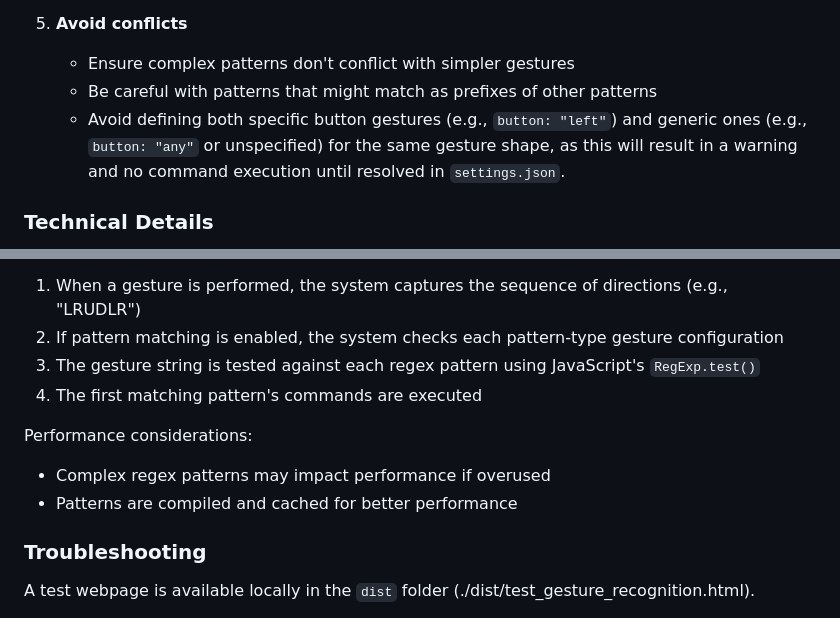
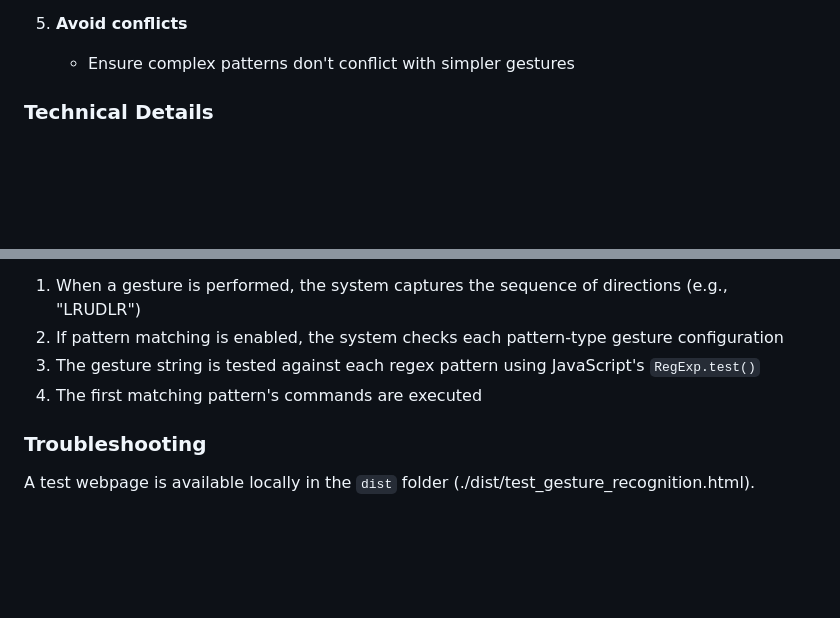
Before and after one commit to pungggi/mouse_gestures, a Markdown page: README.md, 2 parts joined by grey strips. Drawn GitHub-style; blank space fills up the shorter version.

```diff
--- a/README.md
+++ b/README.md
@@ -278,8 +287,6 @@ For creating reliable and memorable complex gesture patterns:
 5. **Avoid conflicts**
 
    - Ensure complex patterns don't conflict with simpler gestures
-   - Be careful with patterns that might match as prefixes of other patterns
-   - Avoid defining both specific button gestures (e.g., `button: "left"`) and generic ones (e.g., `button: "any"` or unspecified) for the same gesture shape, as this will result in a warning and no command execution until resolved in `settings.json`.
 
 ### Technical Details
 
@@ -294,11 +301,6 @@ The extension implements [Douglas-Peucker path simplification algorithm](https:/
 2. If pattern matching is enabled, the system checks each pattern-type gesture configuration
 3. The gesture string is tested against each regex pattern using JavaScript's `RegExp.test()`
 4. The first matching pattern's commands are executed
-
-Performance considerations:
-
-- Complex regex patterns may impact performance if overused
-- Patterns are compiled and cached for better performance
 
 ### Troubleshooting
 
```
Also changed, not shown: other parts of README.md (+14 -5 lines).
